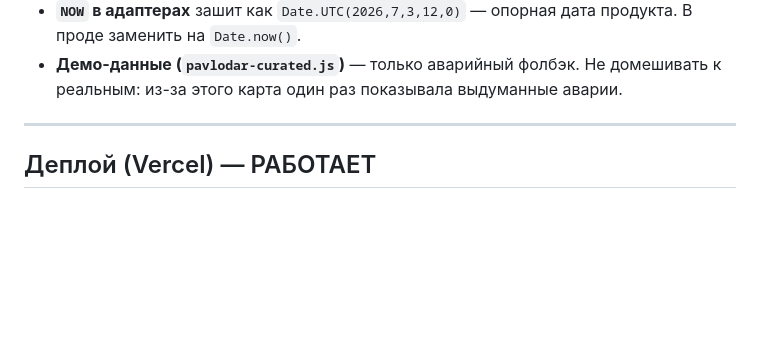
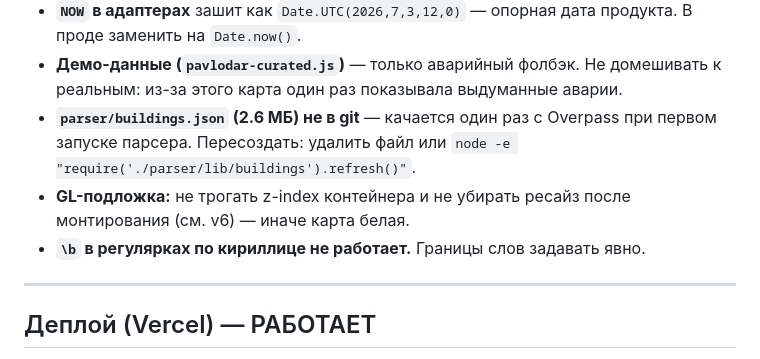
Before and after one commit to Lofte55/barjok, a Markdown page: barjok.md, the part around one of its changes. GitHub-like rendering; blank space fills up the shorter version.

```diff
--- a/barjok.md
+++ b/barjok.md
@@ -188,6 +216,11 @@ Nur.kz 700–2500 ₸, Kiwi.kz 600 ₸, Krisha от 35 ₸ за 1000 показ
   В проде заменить на `Date.now()`.
 - **Демо-данные (`pavlodar-curated.js`)** — только аварийный фолбэк. Не домешивать к реальным:
   из-за этого карта один раз показывала выдуманные аварии.
+- **`parser/buildings.json` (2.6 МБ) не в git** — качается один раз с Overpass при первом
+  запуске парсера. Пересоздать: удалить файл или `node -e "require('./parser/lib/buildings').refresh()"`.
+- **GL-подложка:** не трогать z-index контейнера и не убирать ресайз после монтирования
+  (см. v6) — иначе карта белая.
+- **`\b` в регулярках по кириллице не работает.** Границы слов задавать явно.
 
 ---
 
```
Also changed, not shown: other parts of barjok.md (+30 -2 lines).
